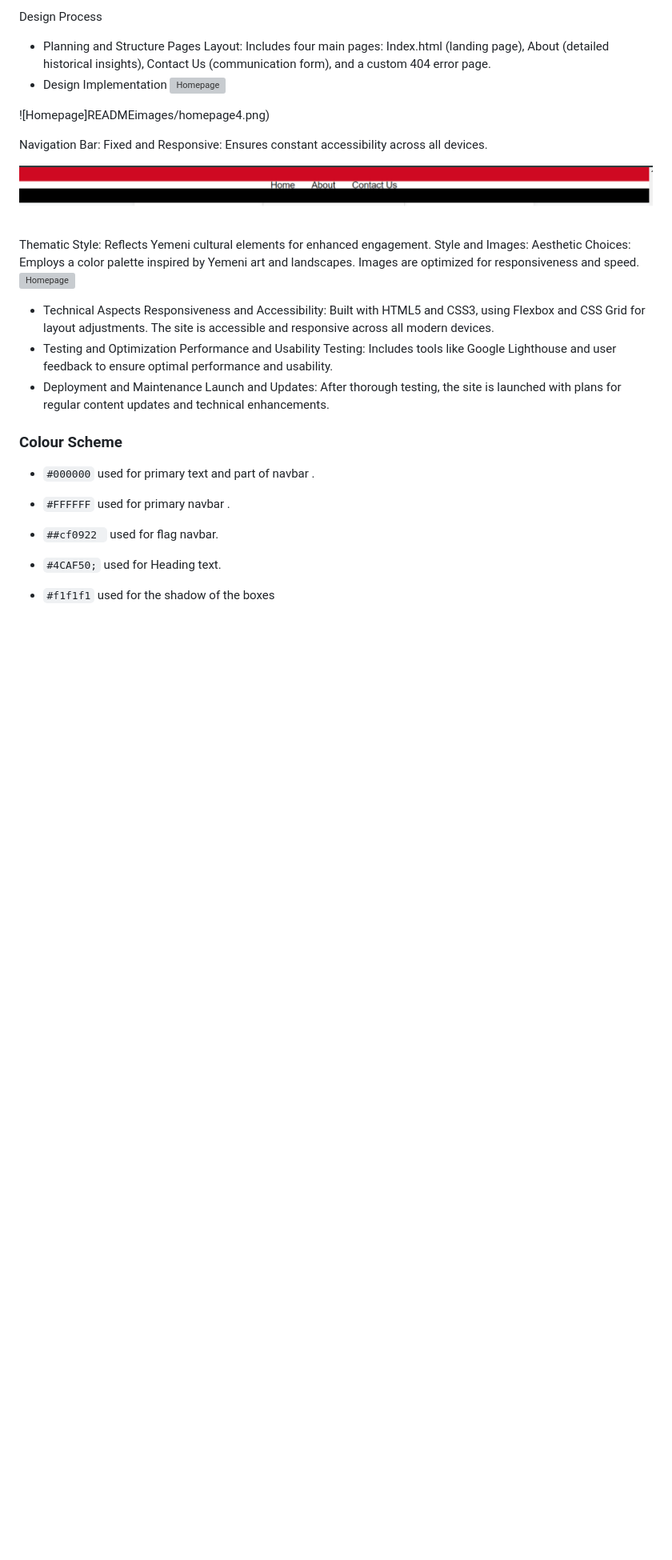
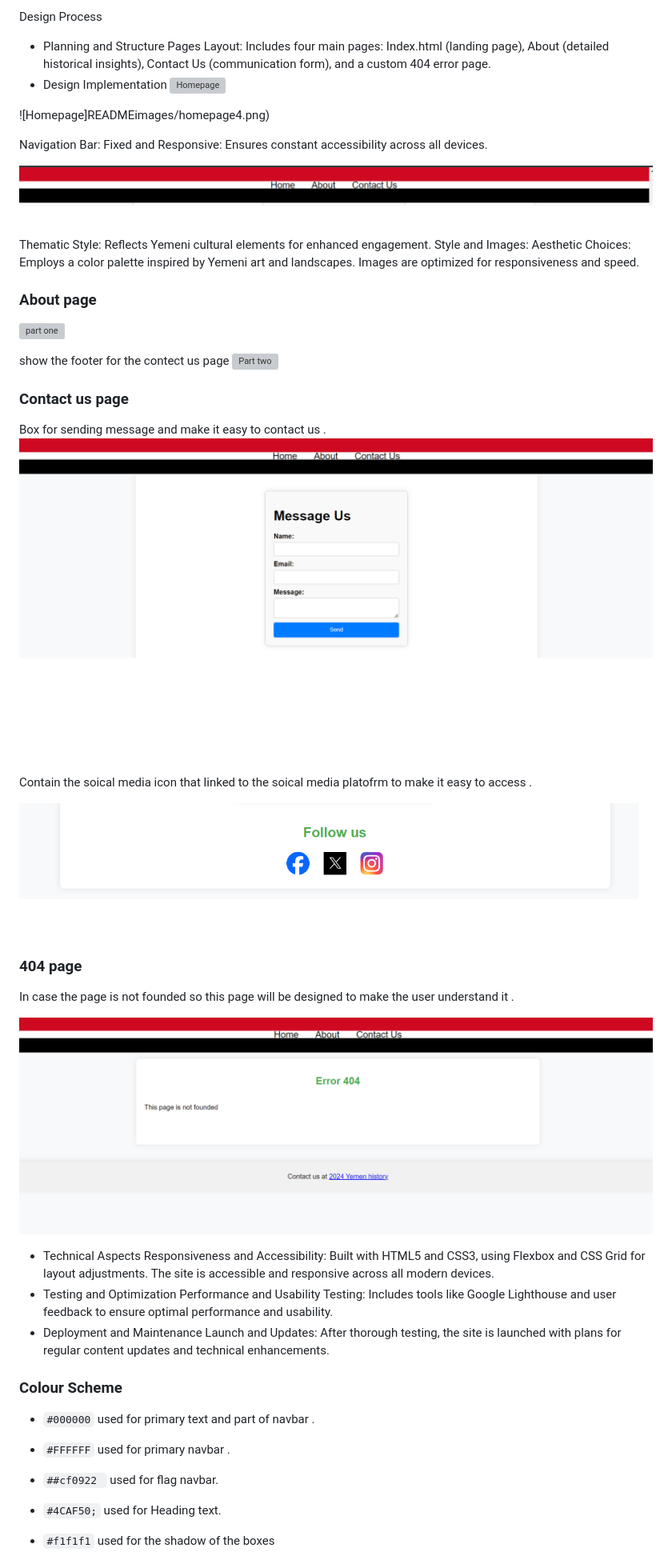
Before and after one commit to Afrah-tech/1project, a Markdown page: README.md, the part around one of its changes. Shown at 80% size. Drawn GitHub-style; blank space fills up the shorter version; grey boxes are pictures that could not be loaded.

```diff
--- a/README.md
+++ b/README.md
@@ -51,7 +51,28 @@ Fixed and Responsive: Ensures constant accessibility across all devices.
 Thematic Style: Reflects Yemeni cultural elements for enhanced engagement.
 Style and Images:
 Aesthetic Choices: Employs a color palette inspired by Yemeni art and landscapes. Images are optimized for responsiveness and speed.
-![Homepage](/workspace/1project/READMEimages/homepage5.png.png)
+
+### About page
+![ part one  ](READMEimages/aboutpage1.png)
+
+show the footer for the contect us page
+![ Part two ](READMEimages/aboutpage2.png)
+
+
+
+### Contact us page
+Box for sending message and make it easy to contact us .
+![ Message us box  ](READMEimages/contactusmessagebox.png)
+
+Contain the soical media icon that linked to the soical media platofrm to make it easy to access .
+
+![ Message us box  ](READMEimages/contactussoicalmedia.png)
+
+### 404 page
+
+In case the page is not founded so this page will be designed to make the user understand it .
+
+![ 404 erro page  ](READMEimages/404page.png)
 
 - Technical Aspects
 Responsiveness and Accessibility: Built with HTML5 and CSS3, using Flexbox and CSS Grid for layout adjustments. The site is accessible and responsive across all modern devices.
```
Also changed, not shown: other parts of README.md (+16 -74 lines).
